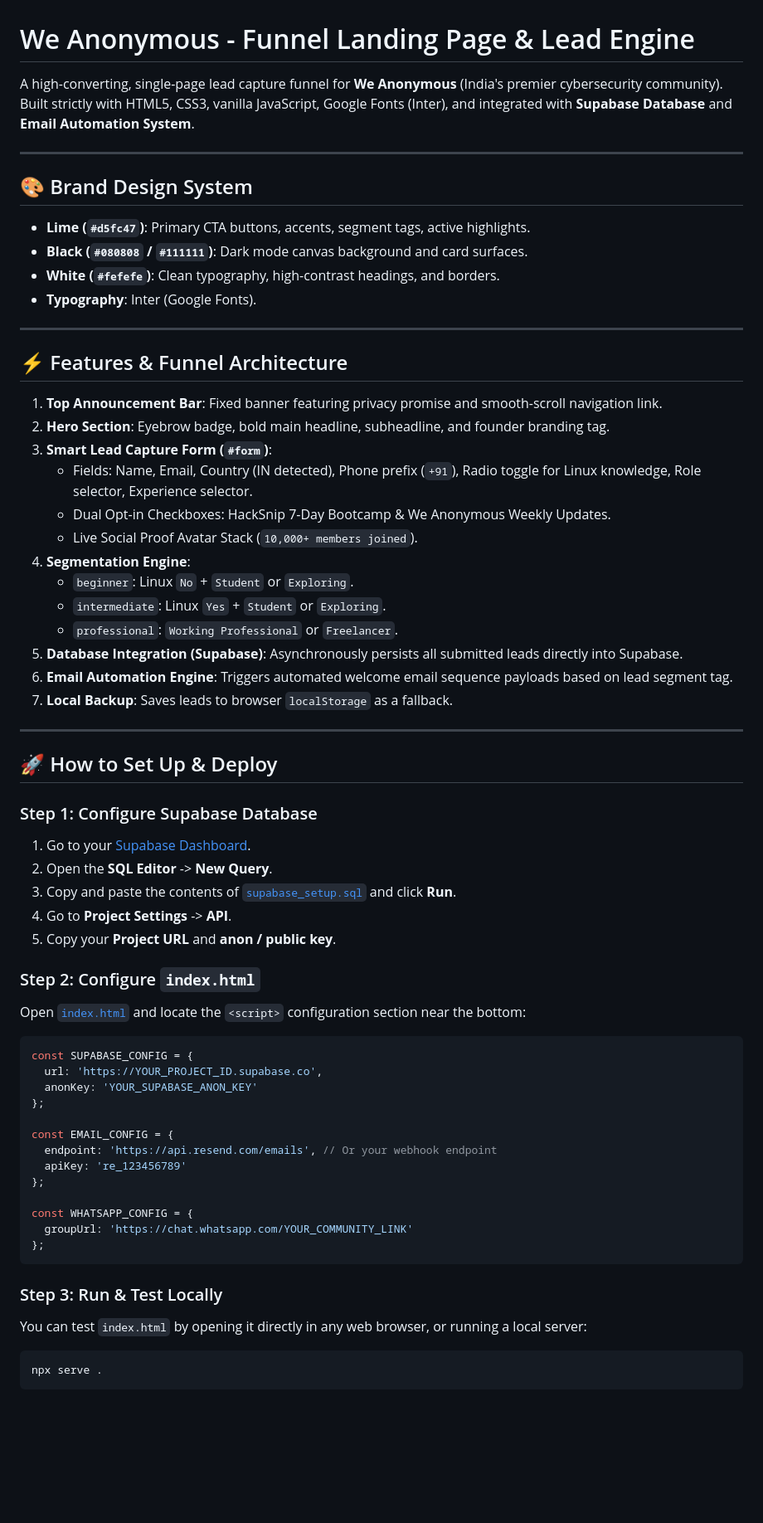
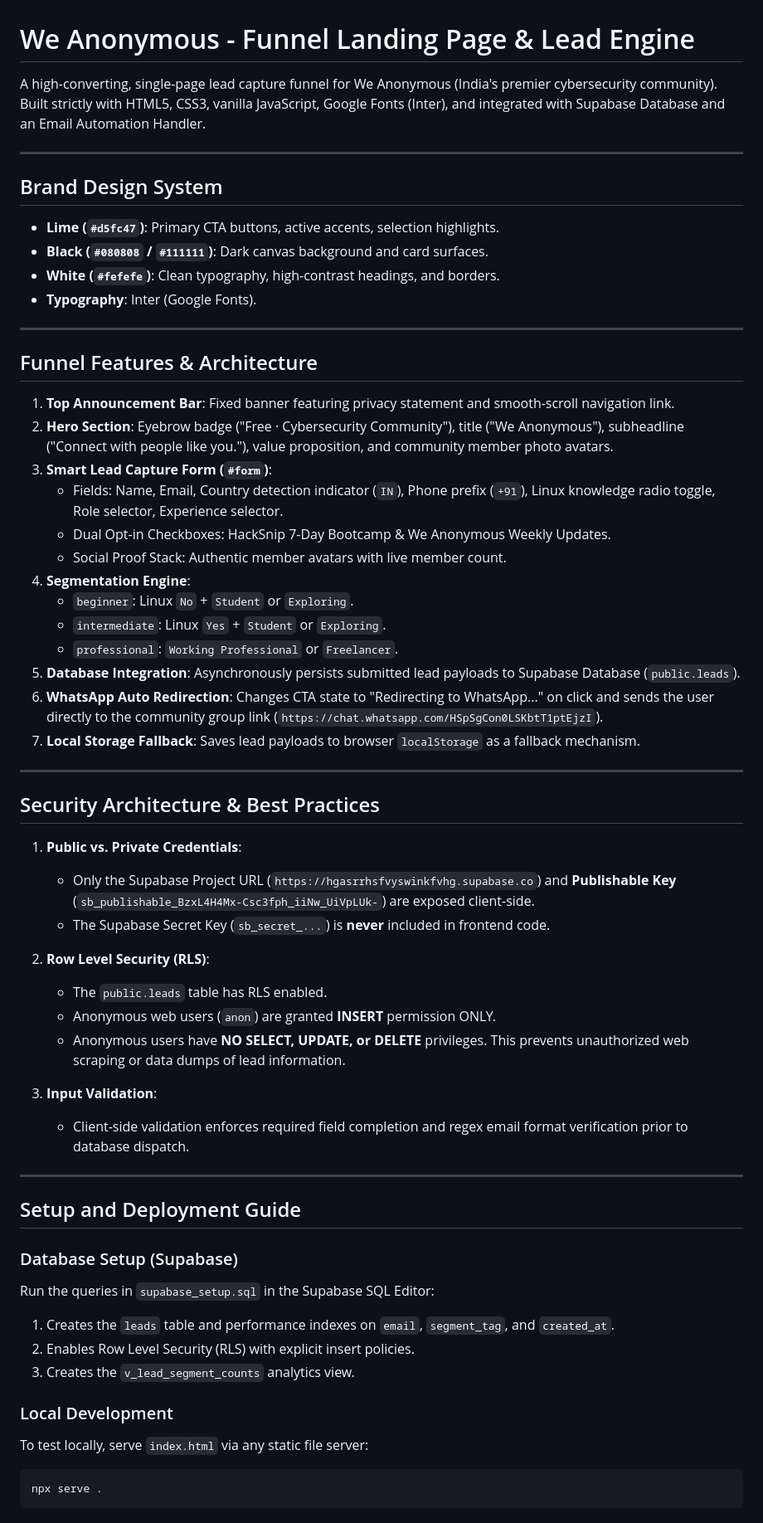
Before and after one commit to weanonymous01/Funnel-Weanonymous, a Markdown page: README.md, the part around one of its changes. Shown at 83% size. Drawn GitHub-style; blank space fills up the shorter version.

Commit message:
Update README.md: remove emojis, refine documentation, and add security details

````diff
--- a/README.md
+++ b/README.md
@@ -1,65 +1,62 @@
 # We Anonymous - Funnel Landing Page & Lead Engine
 
-A high-converting, single-page lead capture funnel for **We Anonymous** (India's premier cybersecurity community). Built strictly with HTML5, CSS3, vanilla JavaScript, Google Fonts (Inter), and integrated with **Supabase Database** and **Email Automation System**.
+A high-converting, single-page lead capture funnel for We Anonymous (India's premier cybersecurity community). Built strictly with HTML5, CSS3, vanilla JavaScript, Google Fonts (Inter), and integrated with Supabase Database and an Email Automation Handler.
 
 ---
 
-## 🎨 Brand Design System
-- **Lime (`#d5fc47`)**: Primary CTA buttons, accents, segment tags, active highlights.
-- **Black (`#080808` / `#111111`)**: Dark mode canvas background and card surfaces.
+## Brand Design System
+
+- **Lime (`#d5fc47`)**: Primary CTA buttons, active accents, selection highlights.
+- **Black (`#080808` / `#111111`)**: Dark canvas background and card surfaces.
 - **White (`#fefefe`)**: Clean typography, high-contrast headings, and borders.
 - **Typography**: Inter (Google Fonts).
 
 ---
 
-## ⚡ Features & Funnel Architecture
+## Funnel Features & Architecture
 
-1. **Top Announcement Bar**: Fixed banner featuring privacy promise and smooth-scroll navigation link.
-2. **Hero Section**: Eyebrow badge, bold main headline, subheadline, and founder branding tag.
+1. **Top Announcement Bar**: Fixed banner featuring privacy statement and smooth-scroll navigation link.
+2. **Hero Section**: Eyebrow badge ("Free · Cybersecurity Community"), title ("We Anonymous"), subheadline ("Connect with people like you."), value proposition, and community member photo avatars.
 3. **Smart Lead Capture Form (`#form`)**:
-   - Fields: Name, Email, Country (IN detected), Phone prefix (`+91`), Radio toggle for Linux knowledge, Role selector, Experience selector.
+   - Fields: Name, Email, Country detection indicator (`IN`), Phone prefix (`+91`), Linux knowledge radio toggle, Role selector, Experience selector.
    - Dual Opt-in Checkboxes: HackSnip 7-Day Bootcamp & We Anonymous Weekly Updates.
-   - Live Social Proof Avatar Stack (`10,000+ members joined`).
+   - Social Proof Stack: Authentic member avatars with live member count.
 4. **Segmentation Engine**:
    - `beginner`: Linux `No` + `Student` or `Exploring`.
    - `intermediate`: Linux `Yes` + `Student` or `Exploring`.
    - `professional`: `Working Professional` or `Freelancer`.
-5. **Database Integration (Supabase)**: Asynchronously persists all submitted leads directly into Supabase.
-6. **Email Automation Engine**: Triggers automated welcome email sequence payloads based on lead segment tag.
-7. **Local Backup**: Saves leads to browser `localStorage` as a fallback.
+5. **Database Integration**: Asynchronously persists submitted lead payloads to Supabase Database (`public.leads`).
+6. **WhatsApp Auto Redirection**: Changes CTA state to "Redirecting to WhatsApp..." on click and sends the user directly to the community group link (`https://chat.whatsapp.com/HSpSgCon0LSKbtT1ptEjzI`).
+7. **Local Storage Fallback**: Saves lead payloads to browser `localStorage` as a fallback mechanism.
 
 ---
 
-## 🚀 How to Set Up & Deploy
+## Security Architecture & Best Practices
 
-### Step 1: Configure Supabase Database
-1. Go to your [Supabase Dashboard](https://supabase.com).
-2. Open the **SQL Editor** -> **New Query**.
-3. Copy and paste the contents of [`supabase_setup.sql`](file:///c:/Users/adars/Downloads/Funnel-Weanonymous/supabase_setup.sql) and click **Run**.
-4. Go to **Project Settings** -> **API**.
-5. Copy your **Project URL** and **anon / public key**.
+1. **Public vs. Private Credentials**:
+   - Only the Supabase Project URL (`https://hgasrrhsfvyswinkfvhg.supabase.co`) and **Publishable Key** (`sb_publishable_BzxL4H4Mx-Csc3fph_iiNw_UiVpLUk-`) are exposed client-side.
+   - The Supabase Secret Key (`sb_secret_...`) is **never** included in frontend code.
 
-### Step 2: Configure `index.html`
-Open [`index.html`](file:///c:/Users/adars/Downloads/Funnel-Weanonymous/index.html) and locate the `<script>` configuration section near the bottom:
+2. **Row Level Security (RLS)**:
+   - The `public.leads` table has RLS enabled.
+   - Anonymous web users (`anon`) are granted **INSERT** permission ONLY.
+   - Anonymous users have **NO SELECT, UPDATE, or DELETE** privileges. This prevents unauthorized web scraping or data dumps of lead information.
 
-```javascript
-const SUPABASE_CONFIG = {
-  url: 'https://YOUR_PROJECT_ID.supabase.co',
-  anonKey: 'YOUR_SUPABASE_ANON_KEY'
-};
+3. **Input Validation**:
+   - Client-side validation enforces required field completion and regex email format verification prior to database dispatch.
 
-const EMAIL_CONFIG = {
-  endpoint: 'https://api.resend.com/emails', // Or your webhook endpoint
-  apiKey: 're_123456789'
-};
+---
 
-const WHATSAPP_CONFIG = {
-  groupUrl: 'https://chat.whatsapp.com/YOUR_COMMUNITY_LINK'
-};
-```
+## Setup and Deployment Guide
 
-### Step 3: Run & Test Locally
-You can test `index.html` by opening it directly in any web browser, or running a local server:
+### Database Setup (Supabase)
+Run the queries in `supabase_setup.sql` in the Supabase SQL Editor:
+1. Creates the `leads` table and performance indexes on `email`, `segment_tag`, and `created_at`.
+2. Enables Row Level Security (RLS) with explicit insert policies.
+3. Creates the `v_lead_segment_counts` analytics view.
+
+### Local Development
+To test locally, serve `index.html` via any static file server:
 
 ```bash
 npx serve .
````
Also changed, not shown: other parts of README.md (+9 -12 lines).
